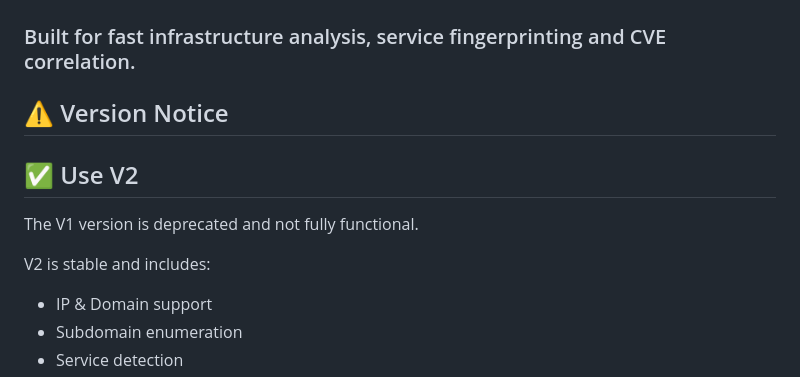
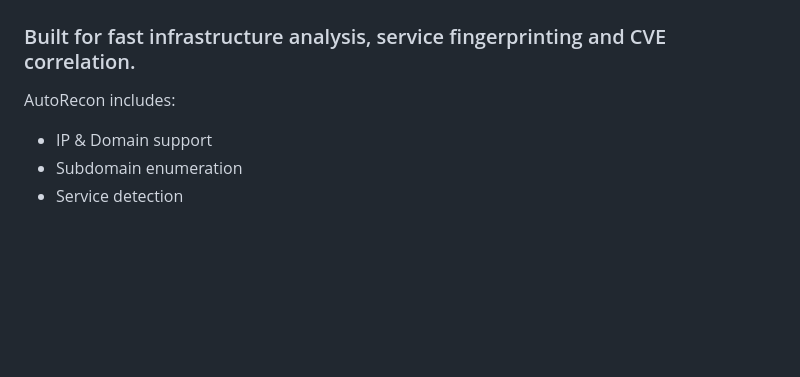
Before and after one commit to R3coNYT/AutoRecon, a Markdown page: README.md, the part around the change. GitHub-like rendering; blank space fills up the shorter version.

```diff
--- a/README.md
+++ b/README.md
@@ -3,12 +3,7 @@
 ## ⚡ Automated reconnaissance & lightweight pentest audit tool
 ### Built for fast infrastructure analysis, service fingerprinting and CVE correlation.
 
-## ⚠️ Version Notice
-## ✅ Use V2
-
-The V1 version is deprecated and not fully functional.
-
-V2 is stable and includes:
+AutoRecon includes:
   - IP & Domain support
   - Subdomain enumeration
   - Service detection
```
